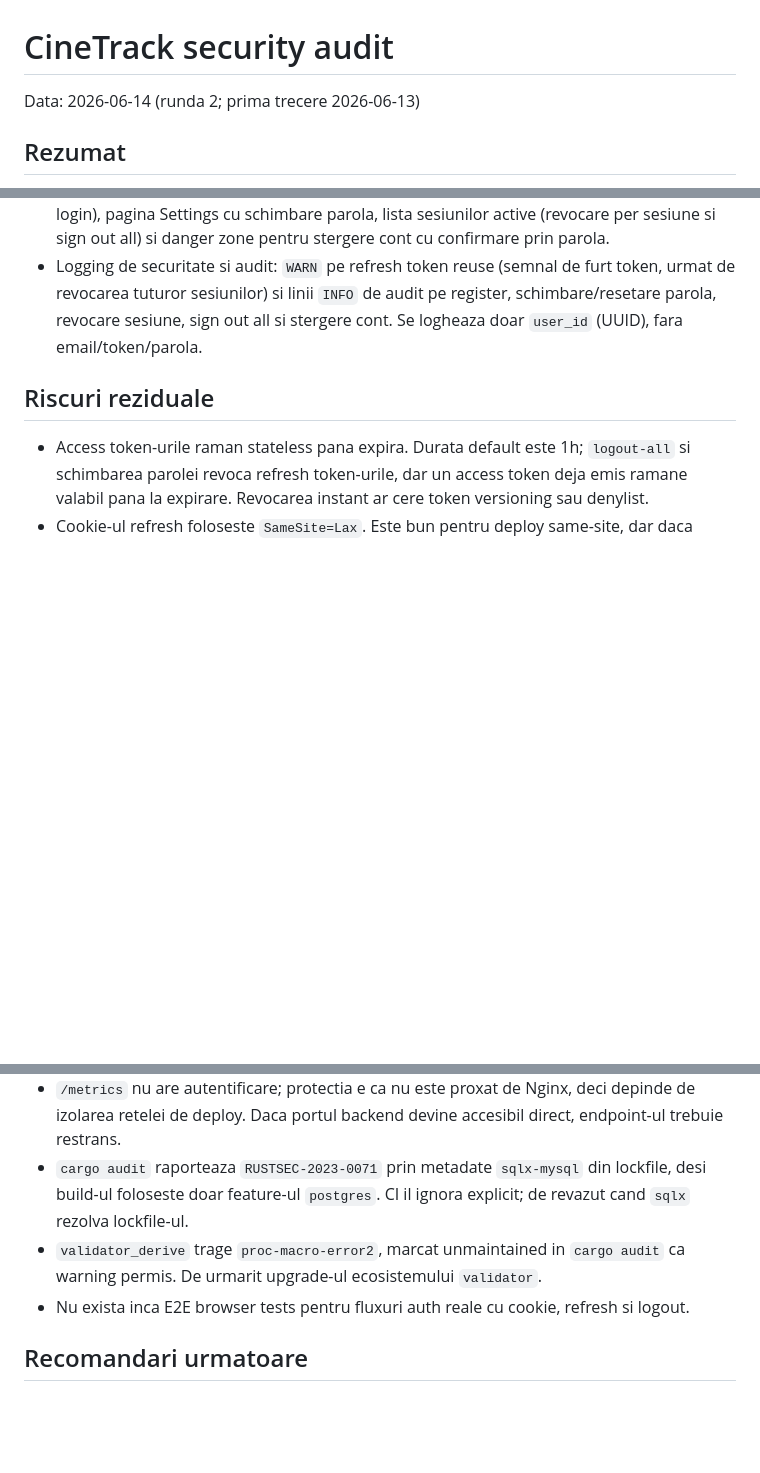
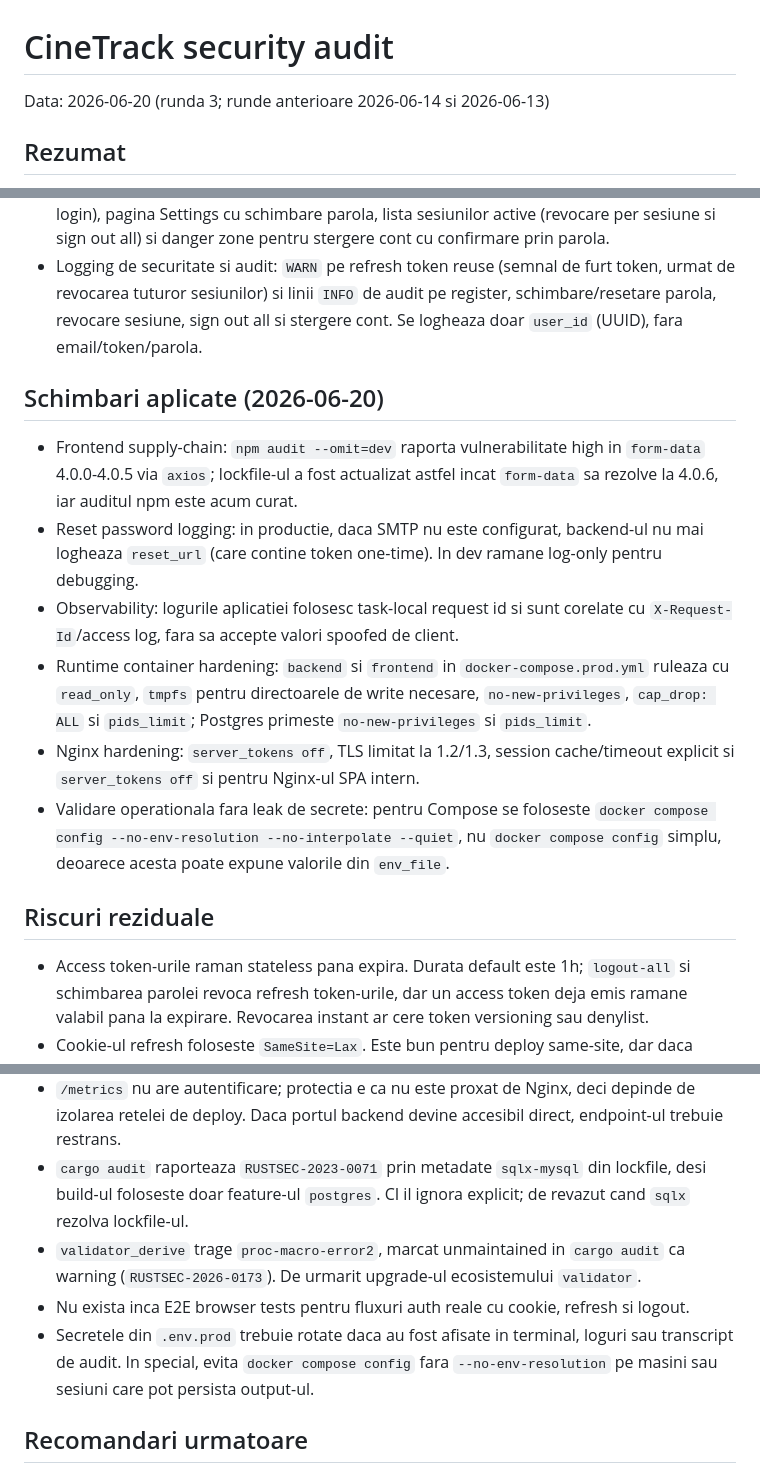
Before and after one commit to Alexandru2984/cineTrack, a Markdown page: SECURITY_AUDIT.md, 3 parts joined by grey strips. GitHub-like rendering; blank space fills up the shorter version.

Commit message:
Update security audit findings

```diff
--- a/SECURITY_AUDIT.md
+++ b/SECURITY_AUDIT.md
@@ -1,6 +1,6 @@
 # CineTrack security audit
 
-Data: 2026-06-14 (runda 2; prima trecere 2026-06-13)
+Data: 2026-06-20 (runda 3; runde anterioare 2026-06-14 si 2026-06-13)
 
 ## Rezumat
 
@@ -42,6 +44,15 @@ In runda a doua am inchis lacunele ramase pe partea de cont si operare: normaliz
 - Frontend conectat la noile endpoint-uri: pagini publice forgot/reset parola (cu link din login), pagina Settings cu schimbare parola, lista sesiunilor active (revocare per sesiune si sign out all) si danger zone pentru stergere cont cu confirmare prin parola.
 - Logging de securitate si audit: `WARN` pe refresh token reuse (semnal de furt token, urmat de revocarea tuturor sesiunilor) si linii `INFO` de audit pe register, schimbare/resetare parola, revocare sesiune, sign out all si stergere cont. Se logheaza doar `user_id` (UUID), fara email/token/parola.
 
+## Schimbari aplicate (2026-06-20)
+
+- Frontend supply-chain: `npm audit --omit=dev` raporta vulnerabilitate high in `form-data` 4.0.0-4.0.5 via `axios`; lockfile-ul a fost actualizat astfel incat `form-data` sa rezolve la 4.0.6, iar auditul npm este acum curat.
+- Reset password logging: in productie, daca SMTP nu este configurat, backend-ul nu mai logheaza `reset_url` (care contine token one-time). In dev ramane log-only pentru debugging.
+- Observability: logurile aplicatiei folosesc task-local request id si sunt corelate cu `X-Request-Id`/access log, fara sa accepte valori spoofed de client.
+- Runtime container hardening: `backend` si `frontend` in `docker-compose.prod.yml` ruleaza cu `read_only`, `tmpfs` pentru directoarele de write necesare, `no-new-privileges`, `cap_drop: ALL` si `pids_limit`; Postgres primeste `no-new-privileges` si `pids_limit`.
+- Nginx hardening: `server_tokens off`, TLS limitat la 1.2/1.3, session cache/timeout explicit si `server_tokens off` si pentru Nginx-ul SPA intern.
+- Validare operationala fara leak de secrete: pentru Compose se foloseste `docker compose config --no-env-resolution --no-interpolate --quiet`, nu `docker compose config` simplu, deoarece acesta poate expune valorile din `env_file`.
+
 ## Riscuri reziduale
 
 - Access token-urile raman stateless pana expira. Durata default este 1h; `logout-all` si schimbarea parolei revoca refresh token-urile, dar un access token deja emis ramane valabil pana la expirare. Revocarea instant ar cere token versioning sau denylist.
@@ -49,8 +60,9 @@ In runda a doua am inchis lacunele ramase pe partea de cont si operare: normaliz
 - `current` pentru sesiuni se determina din cookie-ul de refresh; un client care apeleaza fara cookie (doar cu access token) vede toate sesiunile drept ne-curente, dar nu este o problema de securitate.
 - `/metrics` nu are autentificare; protectia e ca nu este proxat de Nginx, deci depinde de izolarea retelei de deploy. Daca portul backend devine accesibil direct, endpoint-ul trebuie restrans.
 - `cargo audit` raporteaza `RUSTSEC-2023-0071` prin metadate `sqlx-mysql` din lockfile, desi build-ul foloseste doar feature-ul `postgres`. CI il ignora explicit; de revazut cand `sqlx` rezolva lockfile-ul.
-- `validator_derive` trage `proc-macro-error2`, marcat unmaintained in `cargo audit` ca warning permis. De urmarit upgrade-ul ecosistemului `validator`.
+- `validator_derive` trage `proc-macro-error2`, marcat unmaintained in `cargo audit` ca warning (`RUSTSEC-2026-0173`). De urmarit upgrade-ul ecosistemului `validator`.
 - Nu exista inca E2E browser tests pentru fluxuri auth reale cu cookie, refresh si logout.
+- Secretele din `.env.prod` trebuie rotate daca au fost afisate in terminal, loguri sau transcript de audit. In special, evita `docker compose config` fara `--no-env-resolution` pe masini sau sesiuni care pot persista output-ul.
 
 ## Recomandari urmatoare
 
```
Also changed, not shown: other parts of SECURITY_AUDIT.md (+5 -0 lines).
